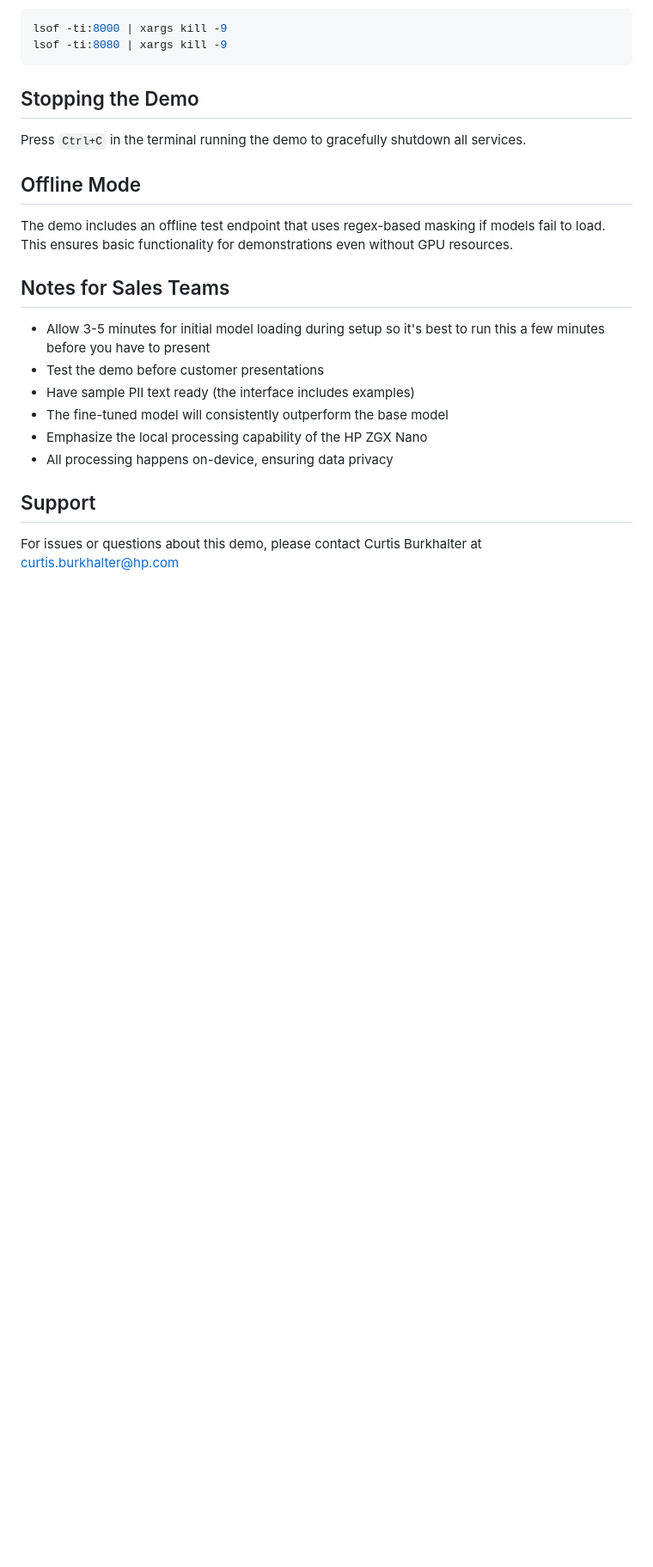
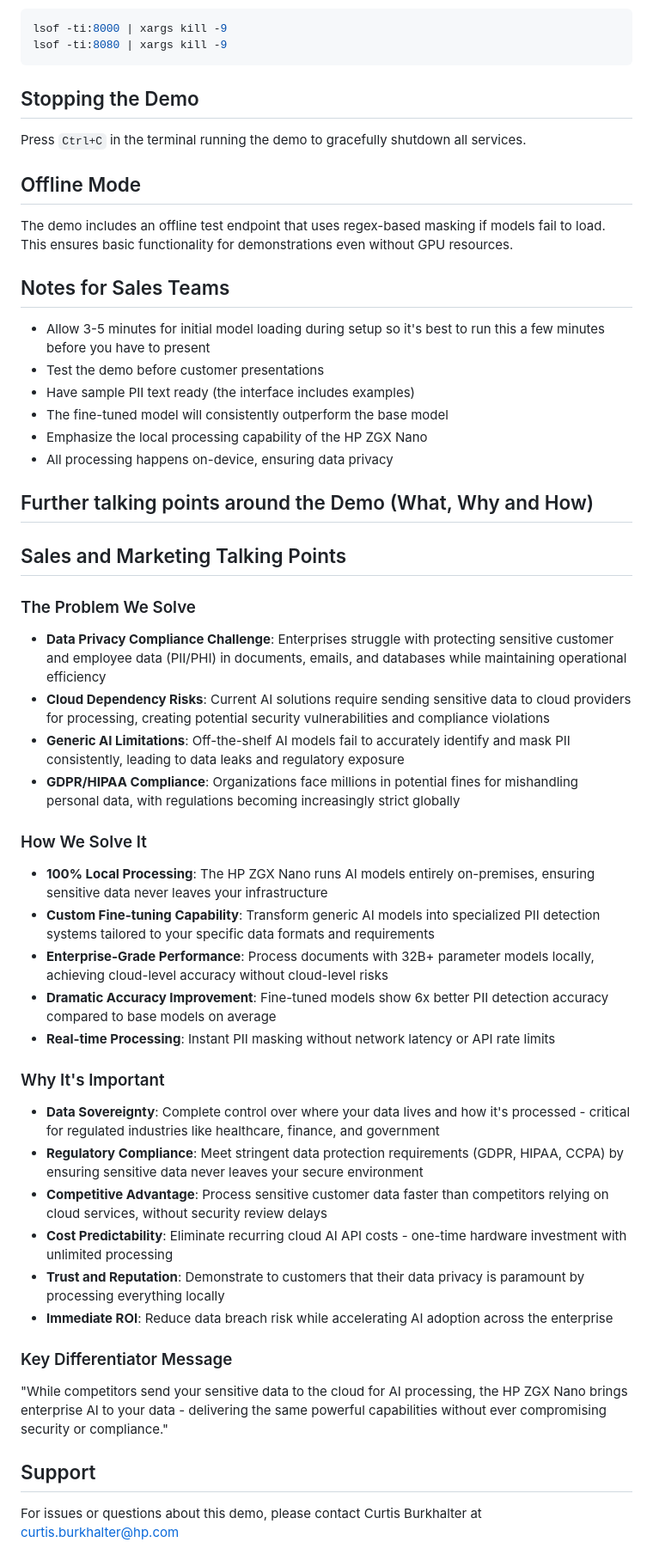
Before and after one commit to curtburk/gartner-pii-demo, a Markdown page: README.md, the part around the change. Shown at 86% size. Drawn GitHub-style; blank space fills up the shorter version.

```diff
--- a/README.md
+++ b/README.md
@@ -180,5 +180,33 @@ The demo includes an offline test endpoint that uses regex-based masking if mode
 - Emphasize the local processing capability of the HP ZGX Nano
 - All processing happens on-device, ensuring data privacy
 
+## Further talking points around the Demo (What, Why and How)
+
+## Sales and Marketing Talking Points
+
+### The Problem We Solve
+- **Data Privacy Compliance Challenge**: Enterprises struggle with protecting sensitive customer and employee data (PII/PHI) in documents, emails, and databases while maintaining operational efficiency
+- **Cloud Dependency Risks**: Current AI solutions require sending sensitive data to cloud providers for processing, creating potential security vulnerabilities and compliance violations
+- **Generic AI Limitations**: Off-the-shelf AI models fail to accurately identify and mask PII consistently, leading to data leaks and regulatory exposure
+- **GDPR/HIPAA Compliance**: Organizations face millions in potential fines for mishandling personal data, with regulations becoming increasingly strict globally
+
+### How We Solve It
+- **100% Local Processing**: The HP ZGX Nano runs AI models entirely on-premises, ensuring sensitive data never leaves your infrastructure
+- **Custom Fine-tuning Capability**: Transform generic AI models into specialized PII detection systems tailored to your specific data formats and requirements
+- **Enterprise-Grade Performance**: Process documents with 32B+ parameter models locally, achieving cloud-level accuracy without cloud-level risks
+- **Dramatic Accuracy Improvement**: Fine-tuned models show 6x better PII detection accuracy compared to base models on average
+- **Real-time Processing**: Instant PII masking without network latency or API rate limits
+
+### Why It's Important
+- **Data Sovereignty**: Complete control over where your data lives and how it's processed - critical for regulated industries like healthcare, finance, and government
+- **Regulatory Compliance**: Meet stringent data protection requirements (GDPR, HIPAA, CCPA) by ensuring sensitive data never leaves your secure environment
+- **Competitive Advantage**: Process sensitive customer data faster than competitors relying on cloud services, without security review delays
+- **Cost Predictability**: Eliminate recurring cloud AI API costs - one-time hardware investment with unlimited processing
+- **Trust and Reputation**: Demonstrate to customers that their data privacy is paramount by processing everything locally
+- **Immediate ROI**: Reduce data breach risk while accelerating AI adoption across the enterprise
+
+### Key Differentiator Message
+"While competitors send your sensitive data to the cloud for AI processing, the HP ZGX Nano brings enterprise AI to your data - delivering the same powerful capabilities without ever compromising security or compliance."
+
 ## Support
 For issues or questions about this demo, please contact Curtis Burkhalter at curtis.burkhalter@hp.com
```
